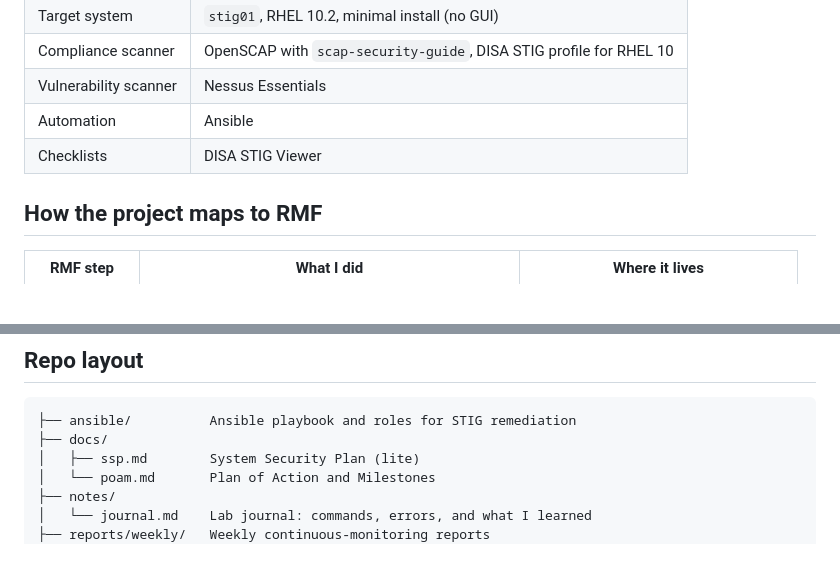
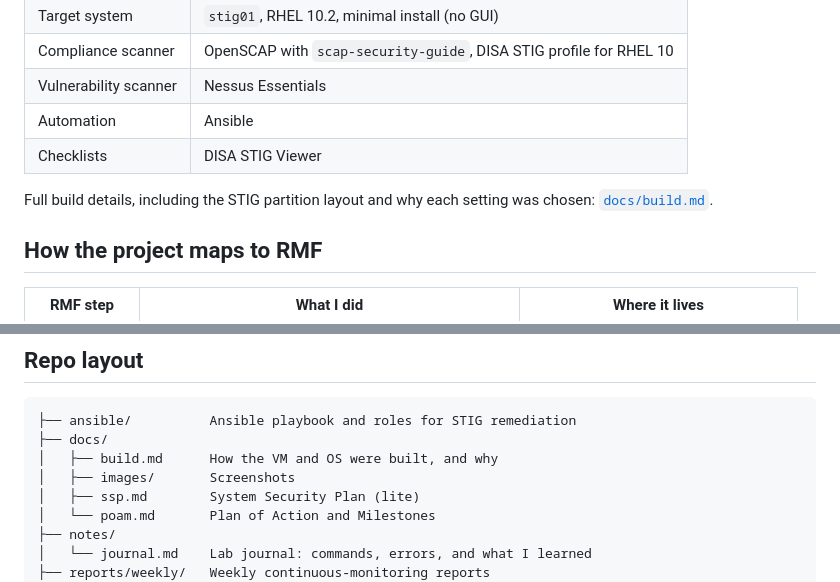
Before and after one commit to jnakka2003/rhel10-stig-rmf-lab, a Markdown page: README.md, 2 parts joined by grey strips. Rendered like a GitHub page; blank space fills up the shorter version.

````diff
--- a/README.md
+++ b/README.md
@@ -14,6 +14,8 @@ A homelab project that takes a fresh Red Hat Enterprise Linux 10 server through
 | Vulnerability scanner | Nessus Essentials |
 | Automation | Ansible |
 | Checklists | DISA STIG Viewer |
+
+Full build details, including the STIG partition layout and why each setting was chosen: [`docs/build.md`](docs/build.md).
 
 ## How the project maps to RMF
 
@@ -39,6 +41,8 @@ A homelab project that takes a fresh Red Hat Enterprise Linux 10 server through
 ```
 ├── ansible/          Ansible playbook and roles for STIG remediation
 ├── docs/
+│   ├── build.md      How the VM and OS were built, and why
+│   ├── images/       Screenshots
 │   ├── ssp.md        System Security Plan (lite)
 │   └── poam.md       Plan of Action and Milestones
 ├── notes/
````
Also changed, not shown: docs/build.md (added, +79 -0 lines), docs/images/01-proxmox-vm-config.png (added), docs/images/02-stig-partition-layout.png (added).
